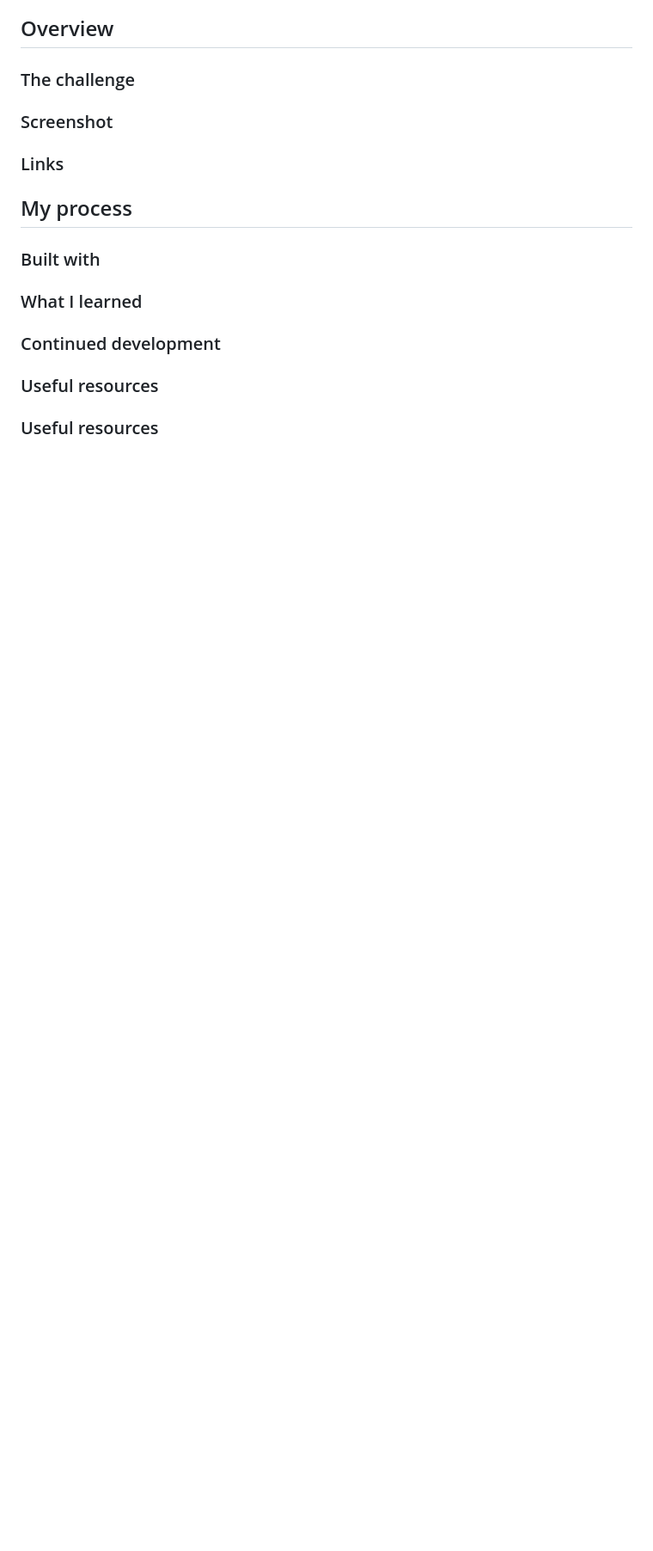
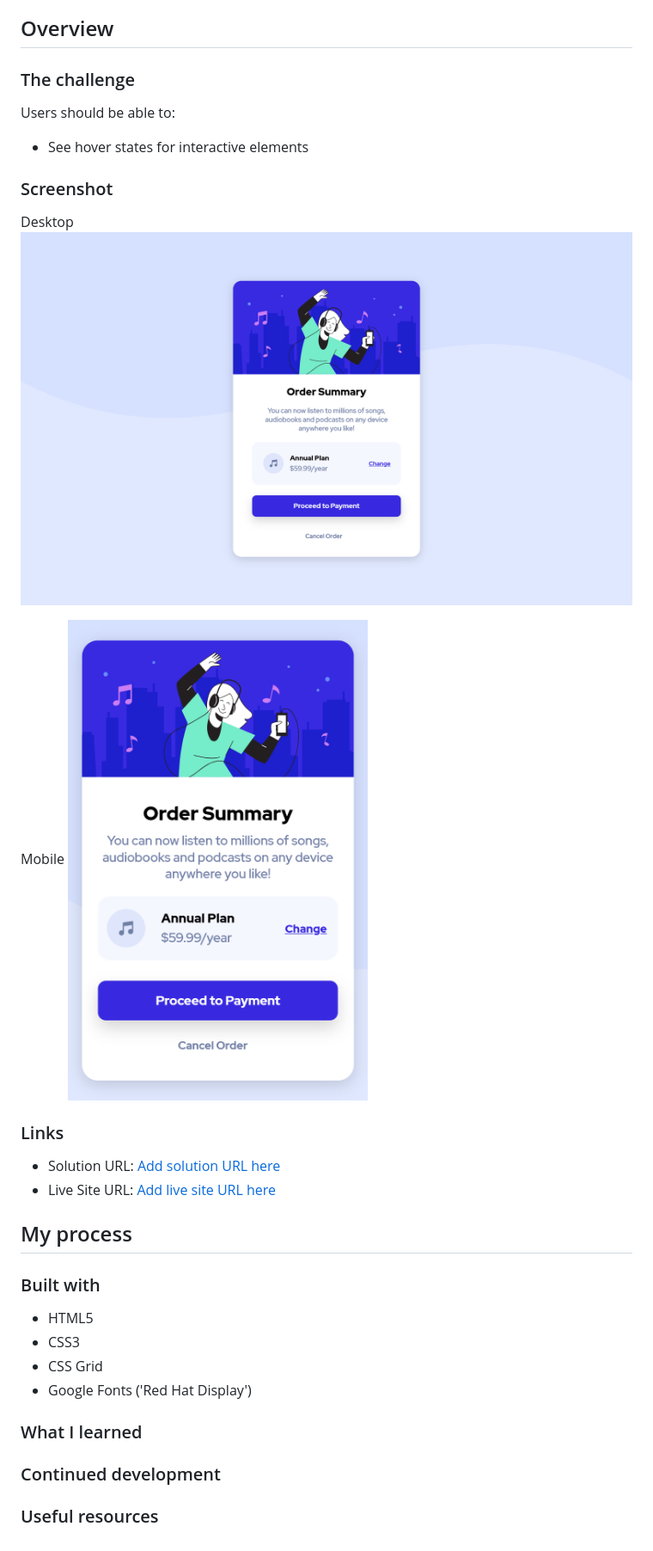
Before and after one commit to amitkafle/FEM-ORDER-SUMMARY-COMPONENT, a Markdown page: README.md, the part around the change. Shown: that part at 86% size. Drawn GitHub-style; pictures changed too: screenshots/desktop.png (added), screenshots/mobile.png (added); blank space fills up the shorter version.

```diff
--- a/README.md
+++ b/README.md
@@ -21,18 +21,29 @@ This is a solution to the [Order summary card challenge on Frontend Mentor](http
 ## Overview
 
 ### The challenge
+Users should be able to:
 
+- See hover states for interactive elements
 
 ### Screenshot
+Desktop
+![](/screenshots/desktop.png)
 
+Mobile
+![](/screenshots/mobile.png)
 
 ### Links
 
+- Solution URL: [Add solution URL here](https://your-solution-url.com)
+- Live Site URL: [Add live site URL here](https://amitkafle.github.io/FEM-order-summary-component/)
 
 ## My process
 
 ### Built with
-
+- HTML5
+- CSS3
+- CSS Grid
+- Google Fonts ('Red Hat Display')
 
 ### What I learned
 
@@ -41,6 +52,3 @@ This is a solution to the [Order summary card challenge on Frontend Mentor](http
 
 
 ### Useful resources
-
-
-### Useful resources
```
